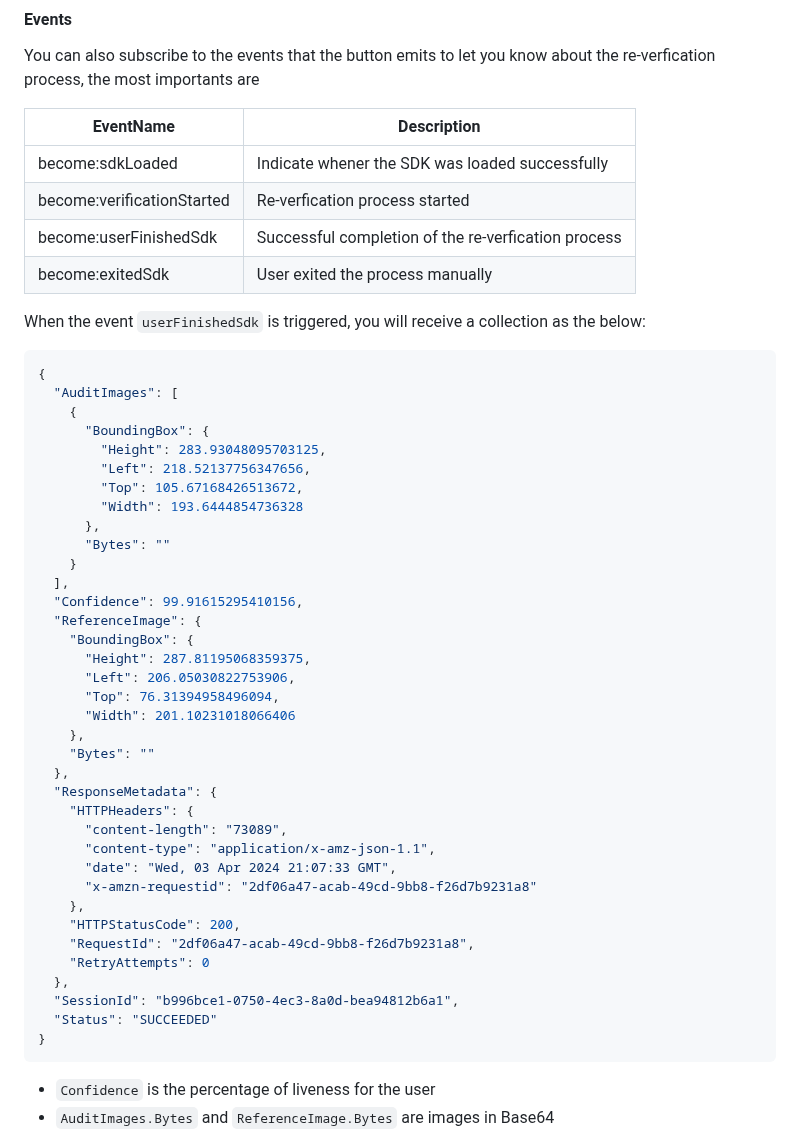
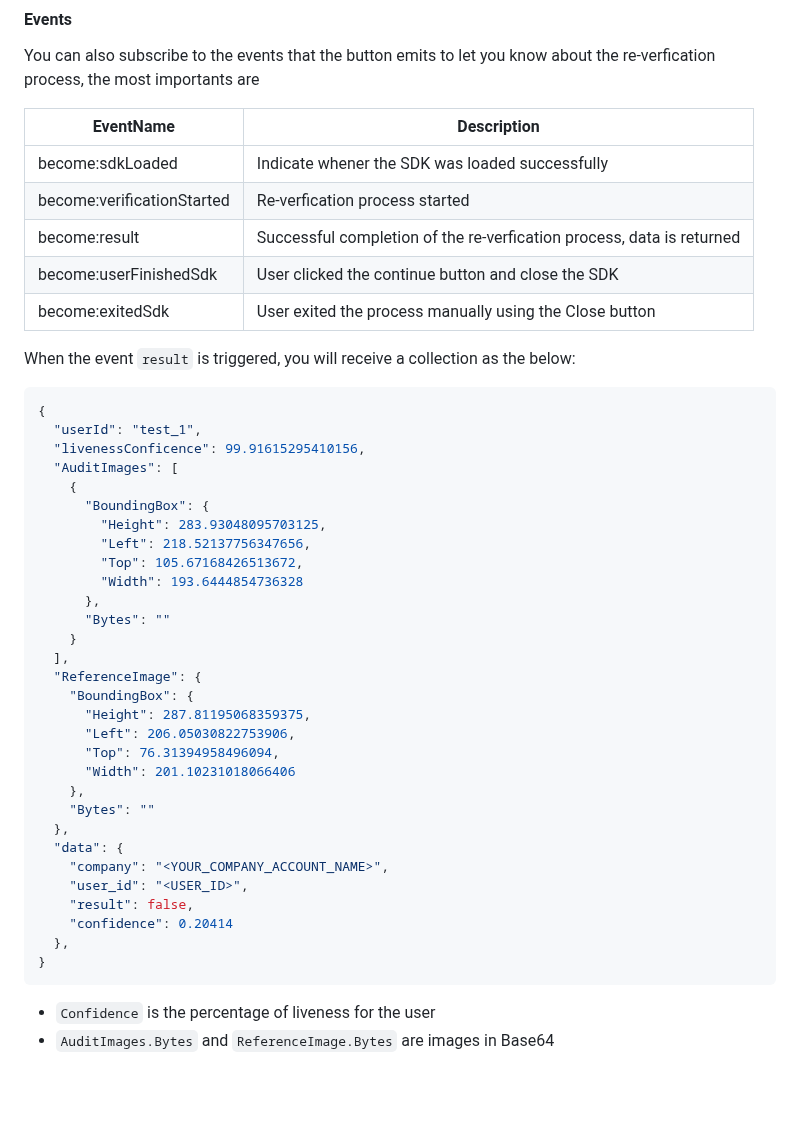
Before and after one commit to paternina/Become-reverification-web-button, a Markdown page: README.md, the part around the change. Drawn GitHub-style; blank space fills up the shorter version.

````diff
--- a/README.md
+++ b/README.md
@@ -58,13 +58,16 @@ You can also subscribe to the events that the button emits to let you know about
 | -------------------------- | --------------------------------------------------- |
 | become:sdkLoaded           | Indicate whener the SDK was loaded successfully     |
 | become:verificationStarted | Re-verfication process started                      |
-| become:userFinishedSdk     | Successful completion of the re-verfication process |
-| become:exitedSdk           | User exited the process manually                    |
+| become:result     | Successful completion of the re-verfication process, data is returned |
+| become:userFinishedSdk     | User clicked the continue button and close the SDK |
+| become:exitedSdk           | User exited the process manually using  the Close button                    |
 
-When the event `userFinishedSdk` is triggered, you will receive a collection as the below:
+When the event `result` is triggered, you will receive a collection as the below:
 
 ```json
 {
+  "userId": "test_1",
+  "livenessConficence": 99.91615295410156,
   "AuditImages": [
     {
       "BoundingBox": {
@@ -76,7 +79,6 @@ When the event `userFinishedSdk` is triggered, you will receive a collection as
       "Bytes": ""
     }
   ],
-  "Confidence": 99.91615295410156,
   "ReferenceImage": {
     "BoundingBox": {
       "Height": 287.81195068359375,
@@ -86,19 +88,12 @@ When the event `userFinishedSdk` is triggered, you will receive a collection as
     },
     "Bytes": ""
   },
-  "ResponseMetadata": {
-    "HTTPHeaders": {
-      "content-length": "73089",
-      "content-type": "application/x-amz-json-1.1",
-      "date": "Wed, 03 Apr 2024 21:07:33 GMT",
-      "x-amzn-requestid": "2df06a47-acab-49cd-9bb8-f26d7b9231a8"
-    },
-    "HTTPStatusCode": 200,
-    "RequestId": "2df06a47-acab-49cd-9bb8-f26d7b9231a8",
-    "RetryAttempts": 0
+  "data": {
+    "company": "<YOUR_COMPANY_ACCOUNT_NAME>",
+    "user_id": "<USER_ID>",
+    "result": false,
+    "confidence": 0.20414
   },
-  "SessionId": "b996bce1-0750-4ec3-8a0d-bea94812b6a1",
-  "Status": "SUCCEEDED"
 }
 ```
 
````
